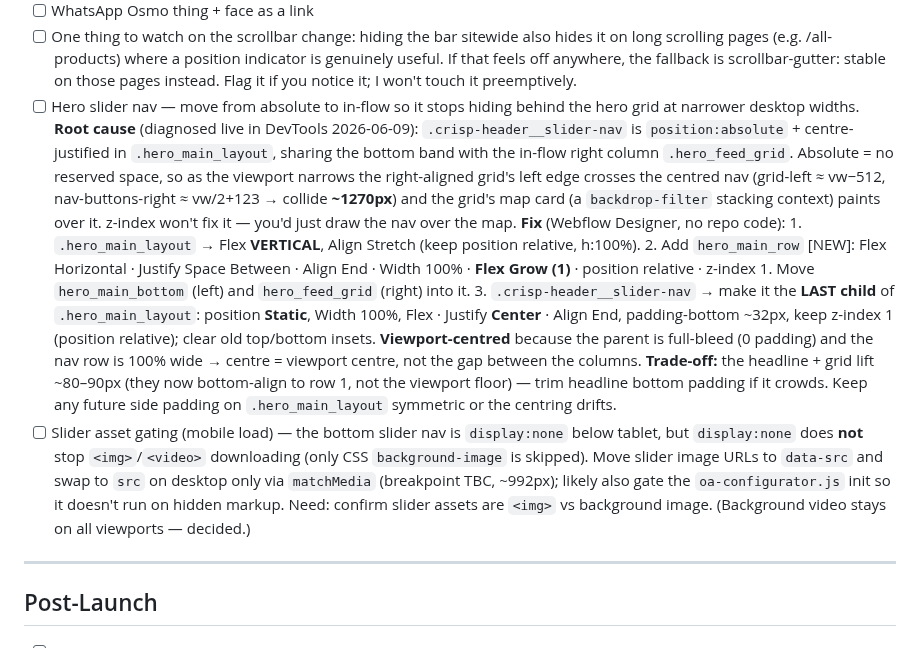
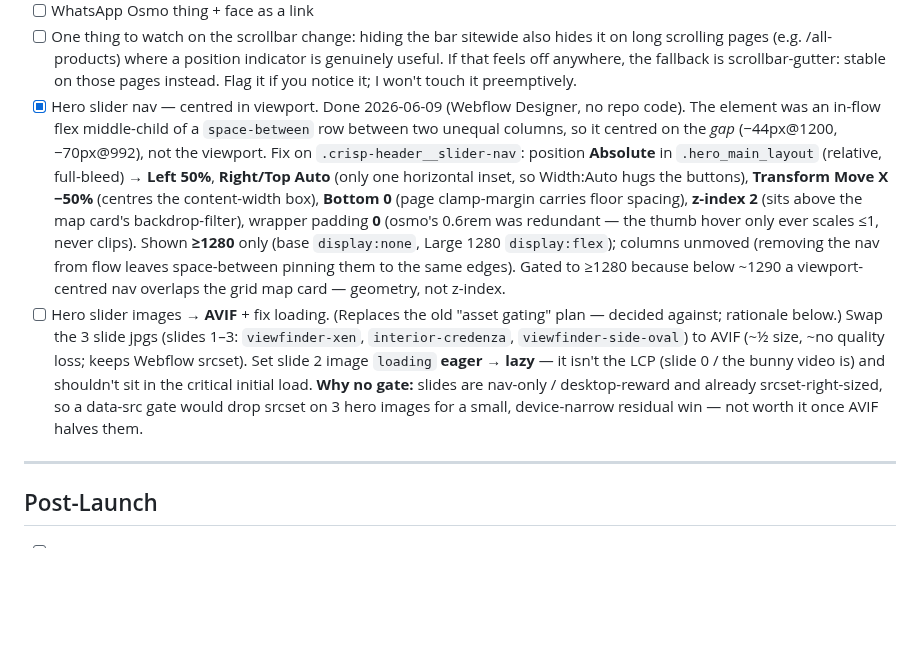
Before and after one commit to brendanjurich/objects-of-agency, a Markdown page: docs/REMAINING.md, the part around the change. Rendered like a GitHub page; blank space fills up the shorter version.

Commit message:
docs: record hero slider-nav centring fix + slider-image load decision
- REMAINING.md: mark hero-slider-nav done (overlay-centre, show ≥1280);
  replace asset-gating item with AVIF + un-eager-slide-2 task + no-gate rationale
- DECISIONS.md: 2026-06-09 entry — centring-vs-columns geometry, the both-insets
  stretch trap, the data-slideshow architecture, and the no-gate/AVIF decision

Co-Authored-By: Claude Opus 4.8 (1M context) <noreply@anthropic.com>

```diff
--- a/docs/REMAINING.md
+++ b/docs/REMAINING.md
@@ -61,38 +61,29 @@ Ordered by dependency. Work top-to-bottom where possible: foundation before SEO,
 - [ ] Video screen recording of configurator
 - [ ] WhatsApp Osmo thing + face as a link
 - [ ] One thing to watch on the scrollbar change: hiding the bar sitewide also hides it on long scrolling pages (e.g. /all-products) where a position indicator is genuinely useful. If that feels off anywhere, the fallback is scrollbar-gutter: stable on those pages instead. Flag it if you notice it; I won't touch it preemptively.
-- [ ] Hero slider nav — move from absolute to in-flow so it stops hiding behind
-      the hero grid at narrower desktop widths. **Root cause** (diagnosed live in
-      DevTools 2026-06-09): `.crisp-header__slider-nav` is `position:absolute` +
-      centre-justified in `.hero_main_layout`, sharing the bottom band with the
-      in-flow right column `.hero_feed_grid`. Absolute = no reserved space, so as
-      the viewport narrows the right-aligned grid's left edge crosses the centred
-      nav (grid-left ≈ vw−512, nav-buttons-right ≈ vw/2+123 → collide **~1270px**)
-      and the grid's map card (a `backdrop-filter` stacking context) paints over
-      it. z-index won't fix it — you'd just draw the nav over the map.
-      **Fix** (Webflow Designer, no repo code):
-      1. `.hero_main_layout` → Flex **VERTICAL**, Align Stretch (keep position
-         relative, h:100%).
-      2. Add `hero_main_row` [NEW]: Flex Horizontal · Justify Space Between ·
-         Align End · Width 100% · **Flex Grow (1)** · position relative · z-index
-         1. Move `hero_main_bottom` (left) and `hero_feed_grid` (right) into it.
-      3. `.crisp-header__slider-nav` → make it the **LAST child** of
-         `.hero_main_layout`: position **Static**, Width 100%, Flex · Justify
-         **Center** · Align End, padding-bottom ~32px, keep z-index 1 (position
-         relative); clear old top/bottom insets.
-      **Viewport-centred** because the parent is full-bleed (0 padding) and the
-      nav row is 100% wide → centre = viewport centre, not the gap between the
-      columns. **Trade-off:** the headline + grid lift ~80–90px (they now
-      bottom-align to row 1, not the viewport floor) — trim headline bottom
-      padding if it crowds. Keep any future side padding on `.hero_main_layout`
-      symmetric or the centring drifts.
-- [ ] Slider asset gating (mobile load) — the bottom slider nav is `display:none`
-      below tablet, but `display:none` does **not** stop `<img>`/`<video>`
-      downloading (only CSS `background-image` is skipped). Move slider image URLs
-      to `data-src` and swap to `src` on desktop only via `matchMedia` (breakpoint
-      TBC, ~992px); likely also gate the `oa-configurator.js` init so it doesn't
-      run on hidden markup. Need: confirm slider assets are `<img>` vs background
-      image. (Background video stays on all viewports — decided.)
+- [x] Hero slider nav — centred in viewport. Done 2026-06-09 (Webflow Designer,
+      no repo code). The element was an in-flow flex middle-child of a
+      `space-between` row between two unequal columns, so it centred on the *gap*
+      (−44px@1200, −70px@992), not the viewport. Fix on `.crisp-header__slider-nav`:
+      position **Absolute** in `.hero_main_layout` (relative, full-bleed) →
+      **Left 50%**, **Right/Top Auto** (only one horizontal inset, so Width:Auto
+      hugs the buttons), **Transform Move X −50%** (centres the content-width box),
+      **Bottom 0** (page clamp-margin carries floor spacing), **z-index 2** (sits
+      above the map card's backdrop-filter), wrapper padding **0** (osmo's 0.6rem
+      was redundant — the thumb hover only ever scales ≤1, never clips). Shown
+      **≥1280** only (base `display:none`, Large 1280 `display:flex`); columns
+      unmoved (removing the nav from flow leaves space-between pinning them to the
+      same edges). Gated to ≥1280 because below ~1290 a viewport-centred nav
+      overlaps the grid map card — geometry, not z-index.
+- [ ] Hero slider images → **AVIF** + fix loading. (Replaces the old "asset
+      gating" plan — decided against; rationale below.) Swap the 3 slide jpgs
+      (slides 1–3: `viewfinder-xen`, `interior-credenza`, `viewfinder-side-oval`)
+      to AVIF (~½ size, ~no quality loss; keeps Webflow srcset). Set slide 2
+      image `loading` **eager → lazy** — it isn't the LCP (slide 0 / the bunny
+      video is) and shouldn't sit in the critical initial load.
+      **Why no gate:** slides are nav-only / desktop-reward and already
+      srcset-right-sized, so a data-src gate would drop srcset on 3 hero images
+      for a small, device-narrow residual win — not worth it once AVIF halves them.
 
 ---
 
```
Also changed, not shown: docs/DECISIONS.md (+24 -0 lines).
